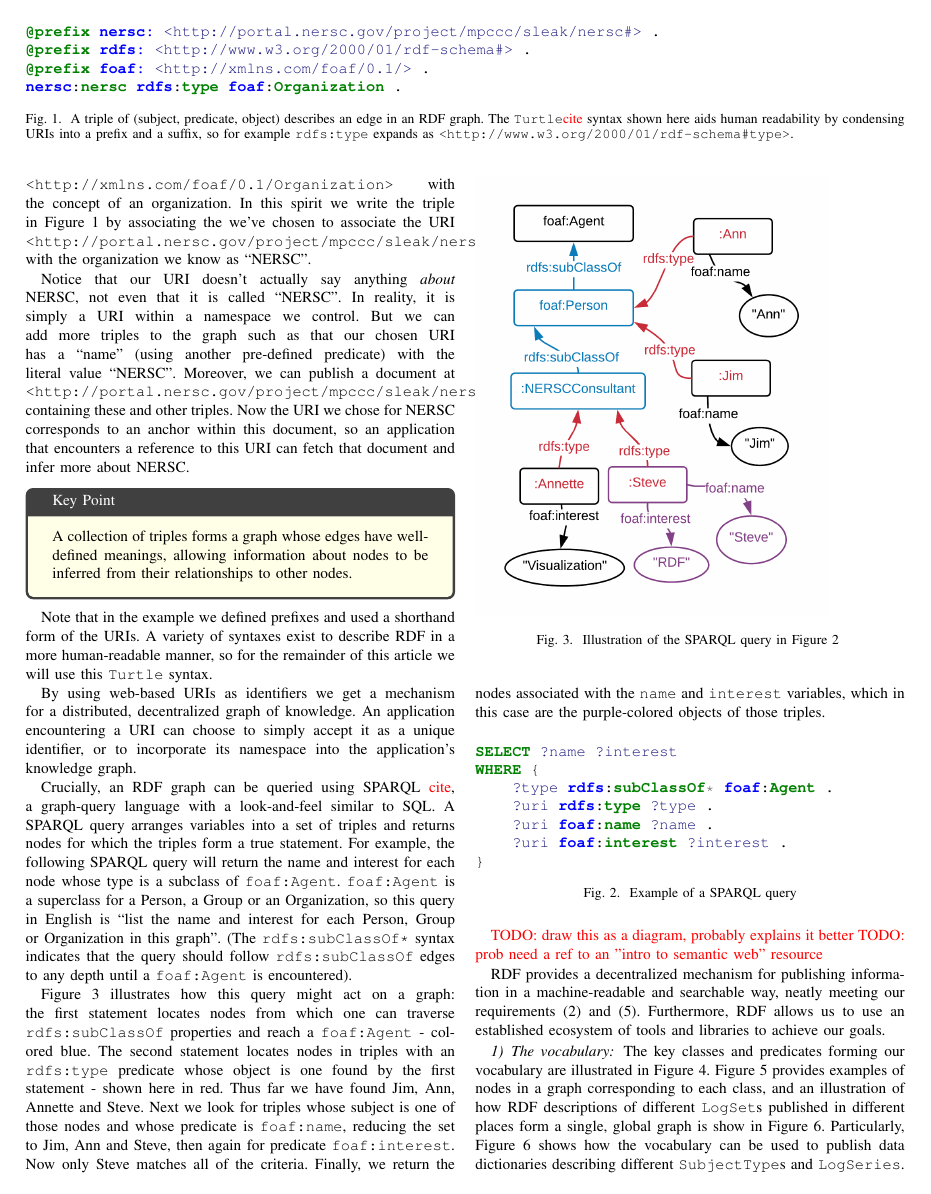
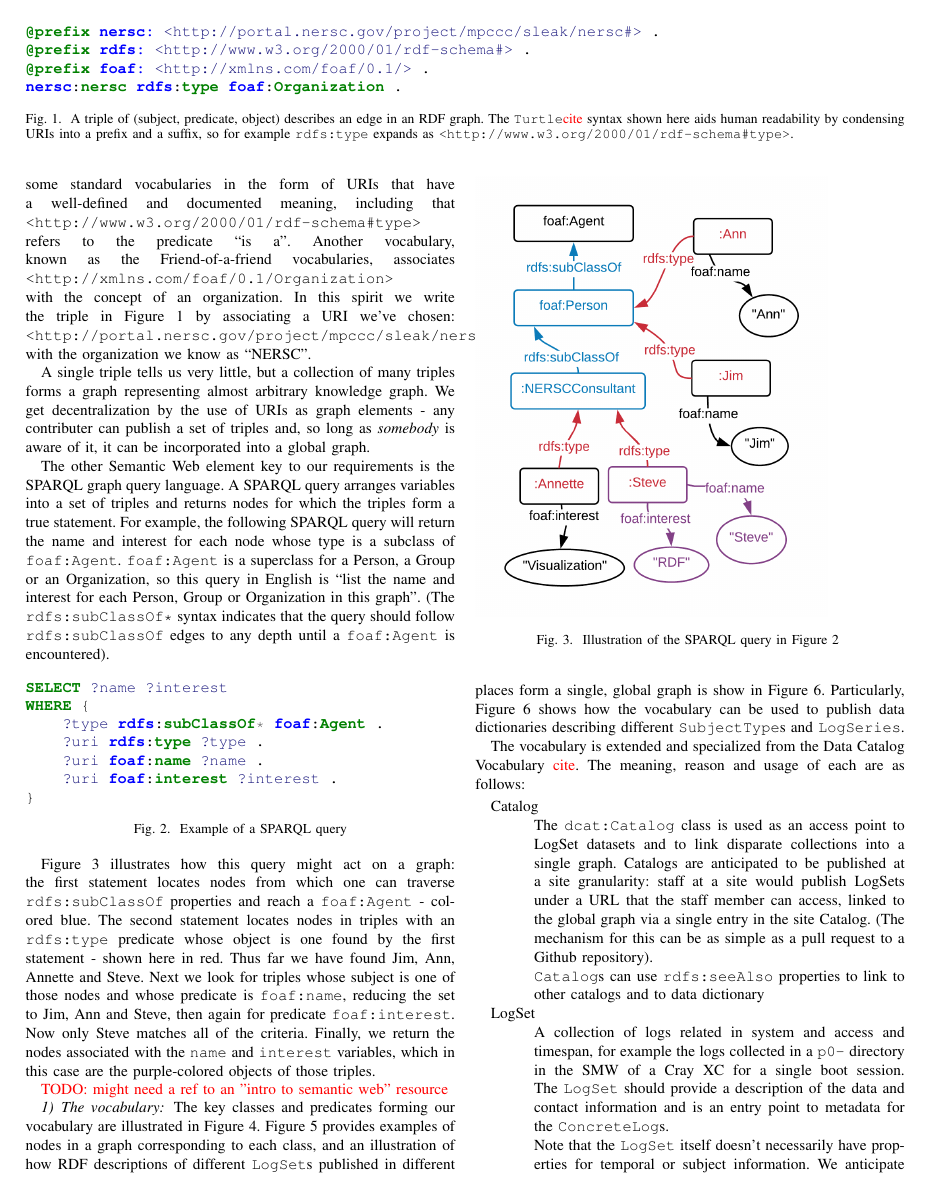
Before and after one commit to sleak-lbl/annotations-overleaf, a LaTeX paper (main.tex, which reads solution-01.tex): page 3 of 11. Compiled offline with pdfLaTeX.

Commit message:
snapshot

```diff
--- a/solution-01.tex
+++ b/solution-01.tex
@@ -34,39 +38,17 @@ meaning, including that \texttt{<http://www.w3.org/2000/01/rdf-schema\#type>}
 refers to the predicate ``is a''. Another vocabulary, known as the
 Friend-of-a-friend vocabularies, associates \texttt{<http://xmlns.com/foaf/0.1/Organization>} with the concept of an
 organization. In this spirit we write the triple in Figure~\ref{f:rdftriples}
-by associating the
-we've chosen to associate the URI \texttt{<http://portal.nersc.gov/project/mpccc/sleak/nersc\#nersc>} with the
+by associating a URI we've chosen: \texttt{<http://portal.nersc.gov/project/mpccc/sleak/nersc\#nersc>} with the
 organization we know as ``NERSC''.
 
-Notice that our URI doesn't actually say anything \emph{about} NERSC, not even
-that it is called ``NERSC''. In reality, it is simply a URI within a
-namespace we control. But we can add more triples to the graph such as
-that our chosen URI has a ``name'' (using another pre-defined predicate)
-with the literal value ``NERSC''. Moreover, we can publish a document
-at \texttt{<http://portal.nersc.gov/project/mpccc/sleak/nersc>} containing
-these and other triples. Now the URI we chose for NERSC corresponds to an
-anchor within this document, so an application that encounters a reference
-to this URI can fetch that document and infer more about NERSC.
+A single triple tells us very little, but a collection of many triples
+forms a graph representing almost arbitrary knowledge graph. We get
+decentralization by the use of URIs as graph elements - any contributer
+can publish a set of triples and, so long as \emph{somebody} is aware of
+it, it can be incorporated into a global graph.
 
-% this is a key point
-\begin{keypoint}
-A collection of triples forms a graph whose edges have well-defined meanings,
-allowing information about nodes to be inferred from their relationships to
-other nodes.
-\end{keypoint}
-
-Note that in the example we defined prefixes and used a shorthand form of
-the URIs. A variety of syntaxes exist to describe RDF in a more human-readable
-manner, so for the remainder of this article we will use this \texttt{Turtle}
-syntax.
-
-By using web-based URIs as identifiers we get a mechanism for a distributed,
-decentralized graph of knowledge. An application encountering a URI can
-choose to simply accept it as a unique identifier, or to incorporate its
-namespace into the application's knowledge graph.
-
-Crucially, an RDF graph can be queried using SPARQL \textcolor{red}{cite}, a
-graph-query language with a look-and-feel similar to SQL. A SPARQL query
+The other Semantic Web element key to our requirements is the SPARQL
+graph query language. A SPARQL query
 arranges variables into a set of triples and returns nodes for which
 the triples form a true statement. For example, the following SPARQL query
 will return the name and interest for each node whose type is
@@ -76,17 +58,6 @@ interest for each Person, Group or Organization in this graph''. (The
 \texttt{rdfs:subClassOf*} syntax indicates that the query should follow
 \texttt{rdfs:subClassOf} edges to any depth until a \texttt{foaf:Agent}
 is encountered).
-
-Figure~\ref{f:sparql-diagram} illustrates how this query might act on a graph:
-the first statement locates nodes from which one can traverse \texttt{rdfs:subClassOf} properties and reach a \texttt{foaf:Agent} - colored blue. The second statement
-locates nodes in triples with an \texttt{rdfs:type} predicate whose object
-is one found by the first statement - shown here in red. Thus far we have found Jim,
-Ann, Annette and Steve. Next we look for triples whose subject is one of those nodes
-and whose predicate is \texttt{foaf:name}, reducing the set to Jim, Ann and Steve, then
-again for predicate \texttt{foaf:interest}. Now only Steve matches all of the criteria.
-Finally, we return the nodes associated with the \texttt{name} and \texttt{interest}
-variables, which in this case are the purple-colored objects of those triples.
-
 
 \begin{figure}[H]
 \begin{minted}{sparql}
@@ -102,6 +73,15 @@ WHERE {
 \label{f:sparql}
 \end{figure}
 
+Figure~\ref{f:sparql-diagram} illustrates how this query might act on a graph:
+the first statement locates nodes from which one can traverse \texttt{rdfs:subClassOf} properties and reach a \texttt{foaf:Agent} - colored blue. The second statement
+locates nodes in triples with an \texttt{rdfs:type} predicate whose object
+is one found by the first statement - shown here in red. Thus far we have found Jim,
+Ann, Annette and Steve. Next we look for triples whose subject is one of those nodes
+and whose predicate is \texttt{foaf:name}, reducing the set to Jim, Ann and Steve, then
+again for predicate \texttt{foaf:interest}. Now only Steve matches all of the criteria.
+Finally, we return the nodes associated with the \texttt{name} and \texttt{interest}
+variables, which in this case are the purple-colored objects of those triples.
 
 \begin{figure}
 \includegraphics[width=0.4\textwidth]{sparql.png}
@@ -109,13 +89,8 @@ WHERE {
 \label{f:sparql-diagram}
 \end{figure}
 
-\textcolor{red}{TODO: draw this as a diagram, probably explains it better}
-\textcolor{red}{TODO: prob need a ref to an "intro to semantic web" resource}
+\textcolor{red}{TODO: might need a ref to an "intro to semantic web" resource}
 
-RDF provides a decentralized mechanism for publishing information in a
-machine-readable and searchable way, neatly meeting our requirements
-(2) and (5). Furthermore, RDF allows us to use an established ecosystem of
-tools and libraries to achieve our goals.
 
 \subsubsection{The vocabulary}
 
```
Also changed, not shown: intro.tex (+2 -2 lines), main.tex (+1 -1 lines), solution-02.tex (+39 -15 lines), solution-03.tex (+1 -1 lines), solution-01.tex (16 more changed lines).
